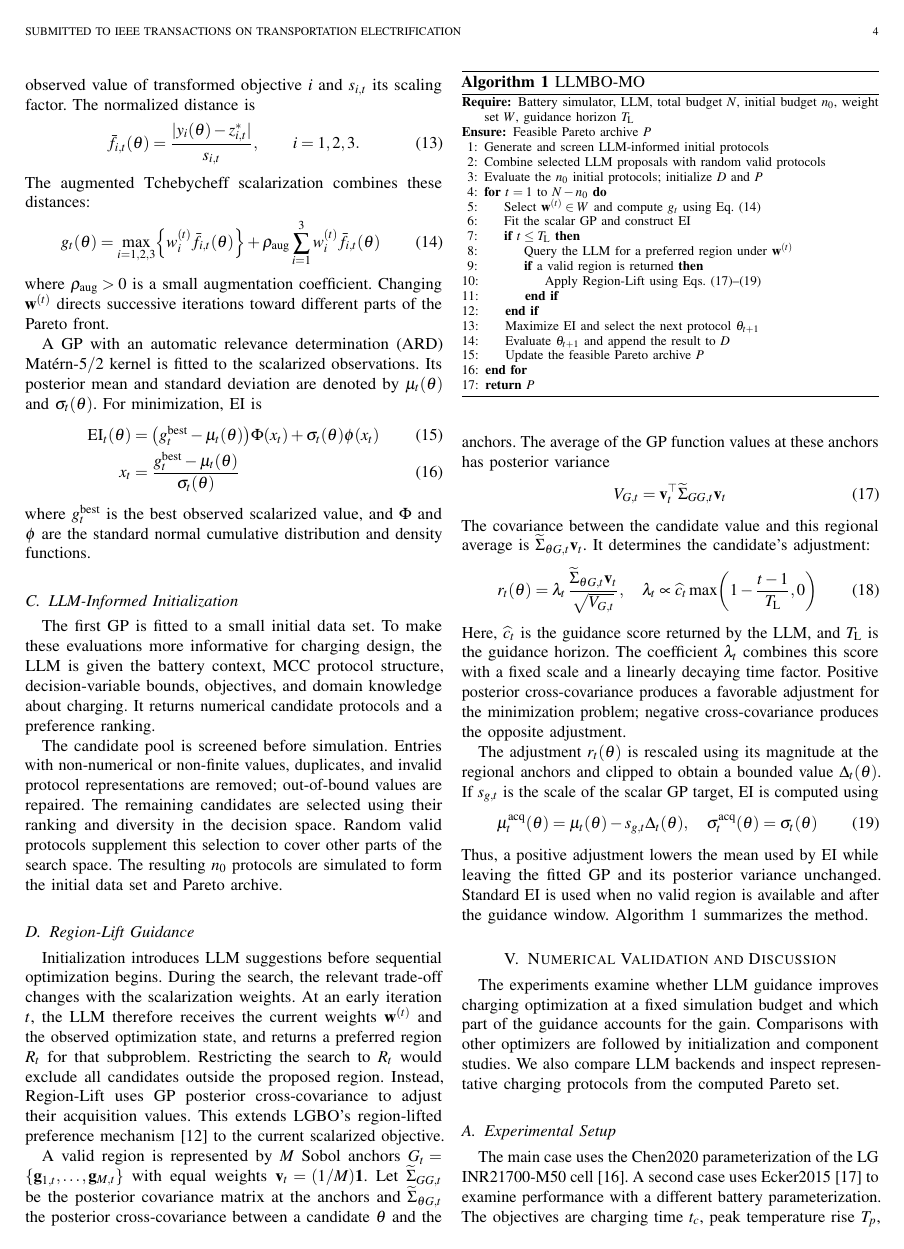
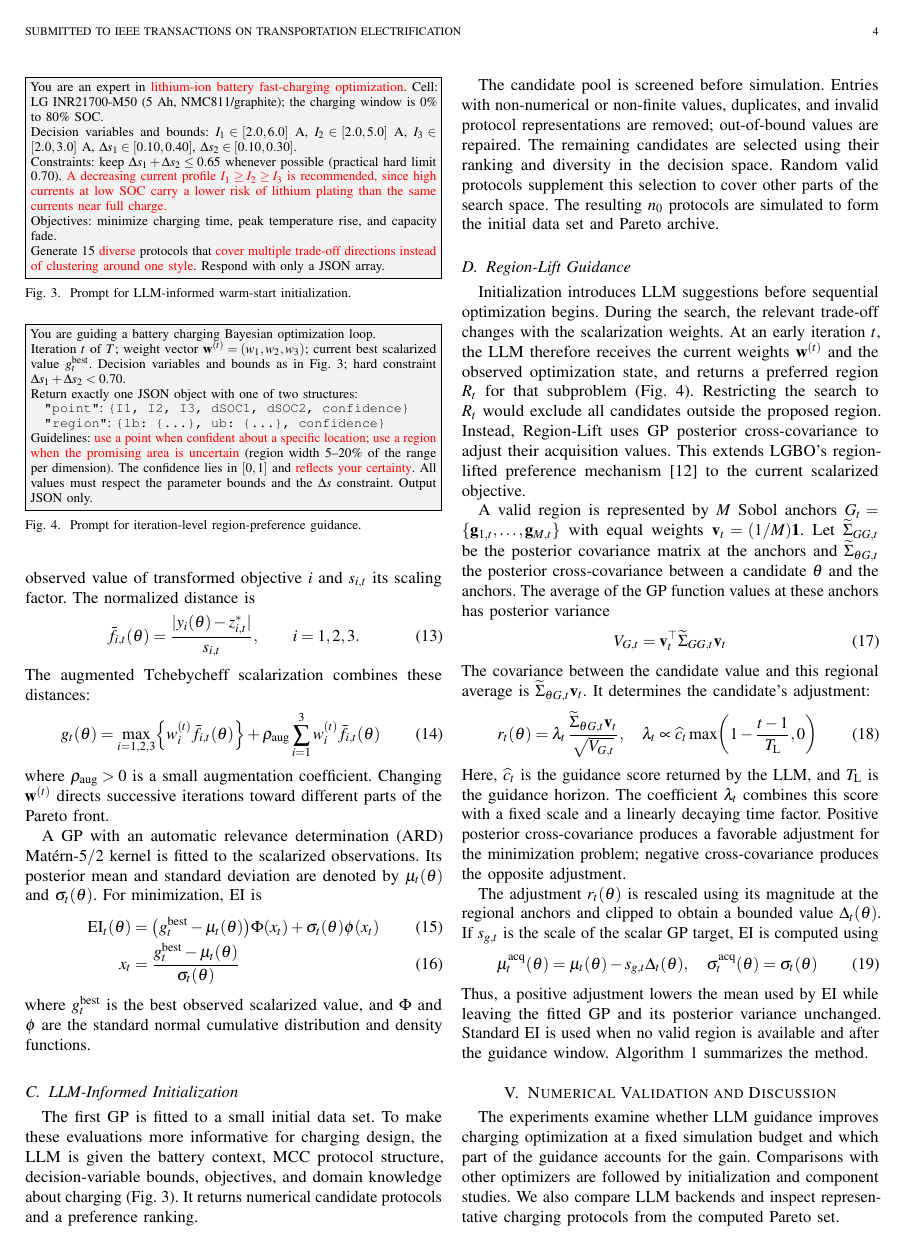
Before and after one commit to Li-XuanYi/LLMBO_Paper, a LaTeX paper (main.tex, which reads figures/fig_llm_prompts.tex, sections/experiments.tex, sections/method.tex): page 4 of 8. Compiled offline with pdfLaTeX; a missing font is replaced by an installed copy or a similar font; a LaTeX package or settings file that is missing is left out.

Commit message:
增加提示词的展示

```diff
--- /dev/null
+++ b/figures/fig_llm_prompts.tex
@@ -0,0 +1,51 @@
+% Prompt exhibits for the two LLM touchpoints.
+% Typeset in the style of boxed prompt figures: gray panel, thin frame,
+% domain-knowledge phrases highlighted in red.
+\newcommand{\promptbox}[1]{%
+  \fcolorbox{black}{gray!10}{\parbox{\dimexpr\linewidth-2\fboxsep-2\fboxrule\relax}{#1}}}
+
+\begin{figure}[!t]
+\centering
+\promptbox{\footnotesize
+You are an expert in \textcolor{red}{lithium-ion battery fast-charging
+optimization}. Cell: LG INR21700-M50 (5~Ah, NMC811/graphite); the charging
+window is 0\% to 80\% SOC.\\
+Decision variables and bounds: $I_1\in[2.0,6.0]$~A,
+$I_2\in[2.0,5.0]$~A, $I_3\in[2.0,3.0]$~A,
+$\Delta s_1\in[0.10,0.40]$, $\Delta s_2\in[0.10,0.30]$.\\
+Constraints: keep $\Delta s_1+\Delta s_2\le 0.65$ whenever possible
+(practical hard limit $0.70$).
+\textcolor{red}{A decreasing current profile $I_1\ge I_2\ge I_3$ is
+recommended, since high currents at low SOC carry a lower risk of lithium
+plating than the same currents near full charge.}\\
+Objectives: minimize charging time, peak temperature rise, and capacity
+fade.\\
+Generate $15$ \textcolor{red}{diverse} protocols that
+\textcolor{red}{cover multiple trade-off directions instead of clustering
+around one style}. Respond with only a JSON array.}
+\caption{Prompt for LLM-informed warm-start initialization.}
+\label{fig:prompt_warmstart}
+\end{figure}
+
+\begin{figure}[!t]
+\centering
+\promptbox{\footnotesize
+You are guiding a battery charging Bayesian optimization loop.\\
+Iteration $t$ of $T$; weight vector
+$\mathbf w^{(t)}=(w_1,w_2,w_3)$; current best scalarized value
+$g_t^{\mathrm{best}}$. Decision variables and bounds as in
+Fig.~\ref{fig:prompt_warmstart}; hard constraint
+$\Delta s_1+\Delta s_2<0.70$.\\
+Return exactly one JSON object with one of two structures:\\
+\hspace*{1em}\texttt{"point"}: \texttt{\{I1, I2, I3, dSOC1, dSOC2,
+confidence\}}\\
+\hspace*{1em}\texttt{"region"}: \texttt{\{lb: \{...\}, ub: \{...\},
+confidence\}}\\
+Guidelines: \textcolor{red}{use a point when confident about a specific
+location; use a region when the promising area is uncertain} (region width
+$5$--$20\%$ of the range per dimension). The confidence lies in $[0,1]$ and
+\textcolor{red}{reflects your certainty}. All values must respect the
+parameter bounds and the $\Delta s$ constraint. Output JSON only.}
+\caption{Prompt for iteration-level region-preference guidance.}
+\label{fig:prompt_region}
+\end{figure}
--- a/sections/experiments.tex
+++ b/sections/experiments.tex
@@ -156,0 +165,5 @@ and the results are computed over ten matched trials
+Decision variables and bounds: $I_1\in[2.0,6.0]$~A,
+$I_2\in[2.0,5.0]$~A, $I_3\in[2.0,3.0]$~A,
+$\Delta s_1\in[0.10,0.40]$, $\Delta s_2\in[0.10,0.30]$; hard constraint
+$\Delta s_1+\Delta s_2<0.70$.\\
+Objectives: minimize charging time, peak temperature rise, and capacity
--- a/sections/method.tex
+++ b/sections/method.tex
@@ -78,8 +78,10 @@ functions.
 The first GP is fitted to a small initial data set. To make these evaluations
 more informative for charging design, the LLM is given the battery context,
 MCC protocol structure, decision-variable bounds, objectives, and domain
-knowledge about charging. It returns numerical candidate protocols and a
-preference ranking.
+knowledge about charging (Fig.~\ref{fig:prompt_warmstart}). It returns
+numerical candidate protocols and a preference ranking.
+
+\input{figures/fig_llm_prompts}
 
 The candidate pool is screened before simulation. Entries with non-numerical
 or non-finite values, duplicates, and invalid protocol representations are
@@ -96,7 +98,8 @@ Initialization introduces LLM suggestions before sequential optimization
 begins. During the search, the relevant trade-off changes with the scalarization
 weights. At an early iteration $t$, the LLM therefore receives the current
 weights $\mathbf w^{(t)}$ and the observed optimization state, and returns a
-preferred region $R_t$ for that subproblem. Restricting the search to $R_t$
+preferred region $R_t$ for that subproblem
+(Fig.~\ref{fig:prompt_region}). Restricting the search to $R_t$
 would exclude all candidates outside the proposed region. Instead, Region-Lift
 uses GP posterior cross-covariance to adjust their acquisition values. This
 extends LGBO's region-lifted preference mechanism~\cite{ref5} to the current
```
Also changed, not shown: sections/problem.tex (+1 -1 lines), sections/experiments.tex (26 more changed lines).
